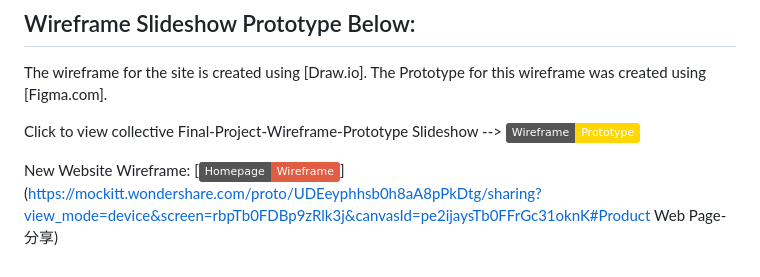
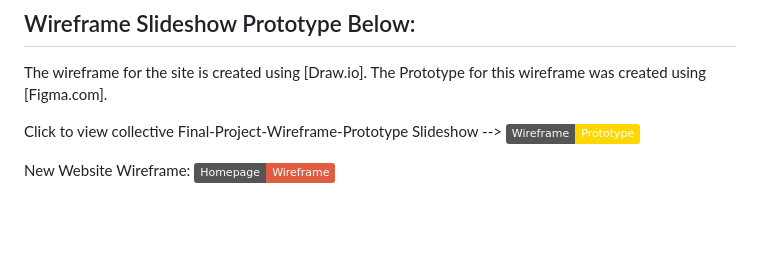
Before and after one commit to DEH10/final-project-DEH10, a Markdown page: README.md, the part around the change. GitHub-like rendering; badges without logos; blank space fills up the shorter version.

```diff
--- a/README.md
+++ b/README.md
@@ -30,4 +30,4 @@ The wireframe for the site is created using [Draw.io]. The Prototype for this wi
 Click to view collective Final-Project-Wireframe-Prototype Slideshow --> [![Wireframe Prototype](https://img.shields.io/badge/Wireframe-Prototype-gold)](https://www.figma.com/proto/5dFnjIyI7yYJybjpdleHwv/Final-Project---Wireframe-Prototype?type=design&node-id=4-247&t=16en8UsFd4sMy00e-1&scaling=scale-down&page-id=4%3A244&starting-point-node-id=4%3A247&mode=design)
 
 New Website Wireframe:
-[![Homepage Wireframe](https://img.shields.io/badge/Homepage-Wireframe-red)](https://mockitt.wondershare.com/proto/UDEeyphhsb0h8aA8pPkDtg/sharing?view_mode=device&screen=rbpTb0FDBp9zRlk3j&canvasId=pe2ijaysTb0FFrGc31oknK#Product Web Page-分享)
+[![Homepage Wireframe](https://img.shields.io/badge/Homepage-Wireframe-red)](https://mockitt.wondershare.com/proto/UDEeyphhsb0h8aA8pPkDtg/sharing?view_mode=device&screen=rbpTb0FDBp9zRlk3j&canvasId=pe2ijaysTb0FFrGc31oknK#Product)
```
